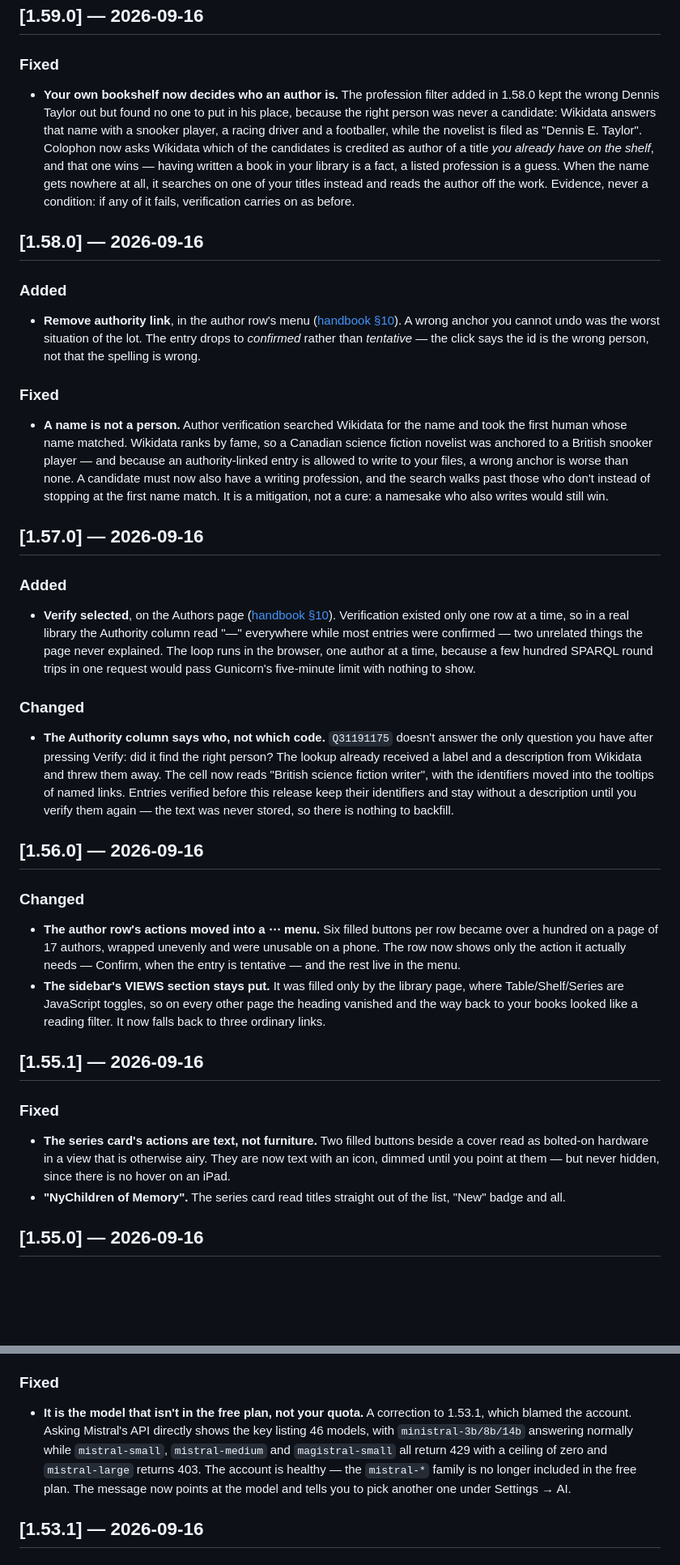
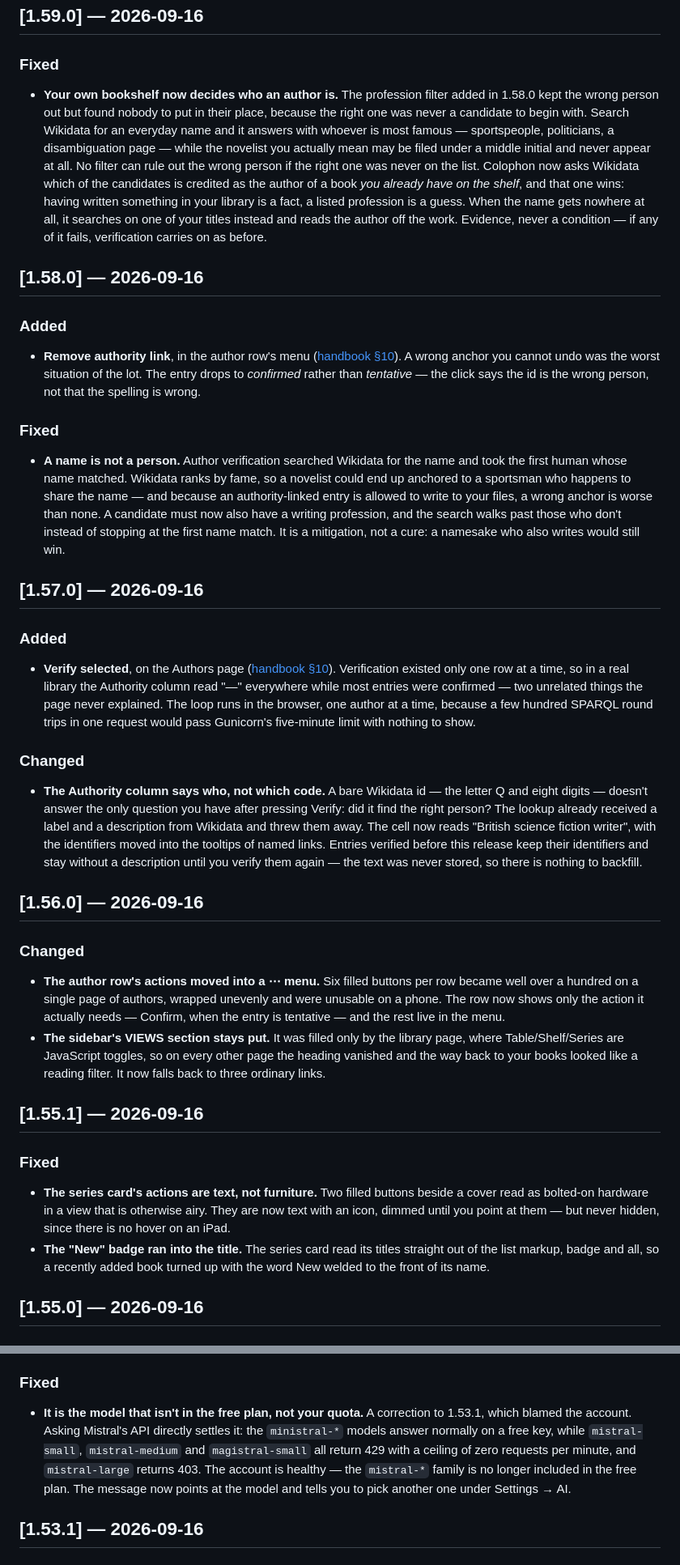
Before and after one commit to cgillinger/colophon, a Markdown page: CHANGELOG.md, 2 parts joined by grey strips. Shown at 81% size. Rendered like a GitHub page; blank space fills up the shorter version.

Commit message:
docs: changeloggen förklarar sig för någon som inte sett mitt bibliotek
Flera poster var skrivna som om läsaren suttit bredvid under felsökningen.
"The profession filter kept the wrong Dennis Taylor out ... Wikidata answers
that name with a snooker player, a racing driver and a footballer" säger
ingenting för den som inte vet vem Dennis Taylor är, varför han är nämnd,
eller att det var just den boken som avslöjade buggen. Detsamma gällde
"NyChildren of Memory" (ett svenskt märke hopskrivet med en boktitel),
"en sida med 17 författare" (min sida), Q31191175 (en QID utan person) och
"de fyra stavningarna av The Expanse som ligger där i dag" (i mitt
bibliotek, inte i läsarens).

Mekanismen är kvar i alla fall — den är det som är intressant — men
exemplen är generiska: en vardaglig namne som Wikidata rankar efter
berömmelse, ett "Ny"-märke som klistrats fast i titeln, en sida med
alldeles för många knappar, ett Wikidata-id som är ett Q och åtta siffror.
Mistral-posten tappar forensiken (46 modeller, 750/188/30 per minut) och
behåller det läsaren kan handla på.

Även README: "seven questions about Foundation" krävde att man vet hur
många böcker Foundation har.

Kvar med flit: "Children of time #03" → "Children of Time #3", som visar
sin egen poäng utan att man behöver känna boken.

Co-Authored-By: Claude Opus 5 <noreply@anthropic.com>

```diff
--- a/CHANGELOG.md
+++ b/CHANGELOG.md
@@ -120,16 +122,18 @@ Per-release detail follows.
 
 ### Fixed
 - **Your own bookshelf now decides who an author is.** The profession filter
-  added in 1.58.0 kept the wrong Dennis Taylor out but found no one to put in
-  his place, because the right person was never a candidate: Wikidata answers
-  that name with a snooker player, a racing driver and a footballer, while the
-  novelist is filed as "Dennis E. Taylor". Colophon now asks Wikidata which of
-  the candidates is credited as author of a title *you already have on the
-  shelf*, and that one wins — having written a book in your library is a fact,
-  a listed profession is a guess. When the name gets nowhere at all, it
-  searches on one of your titles instead and reads the author off the work.
-  Evidence, never a condition: if any of it fails, verification carries on as
-  before.
+  added in 1.58.0 kept the wrong person out but found nobody to put in their
+  place, because the right one was never a candidate to begin with. Search
+  Wikidata for an everyday name and it answers with whoever is most famous —
+  sportspeople, politicians, a disambiguation page — while the novelist you
+  actually mean may be filed under a middle initial and never appear at all.
+  No filter can rule out the wrong person if the right one was never on the
+  list. Colophon now asks Wikidata which of the candidates is credited as the
+  author of a book *you already have on the shelf*, and that one wins: having
+  written something in your library is a fact, a listed profession is a guess.
+  When the name gets nowhere at all, it searches on one of your titles instead
+  and reads the author off the work. Evidence, never a condition — if any of
+  it fails, verification carries on as before.
 
 ## [1.58.0] — 2026-09-16
 
@@ -143,8 +147,8 @@ Per-release detail follows.
 ### Fixed
 - **A name is not a person.** Author verification searched Wikidata for the
   name and took the first human whose name matched. Wikidata ranks by fame, so
-  a Canadian science fiction novelist was anchored to a British snooker
-  player — and because an authority-linked entry is allowed to write to your
+  a novelist could end up anchored to a sportsman who happens to share the
+  name — and because an authority-linked entry is allowed to write to your
   files, a wrong anchor is worse than none. A candidate must now also have a
   writing profession, and the search walks past those who don't instead of
   stopping at the first name match. It is a mitigation, not a cure: a namesake
@@ -162,9 +166,9 @@ Per-release detail follows.
   Gunicorn's five-minute limit with nothing to show.
 
 ### Changed
-- **The Authority column says who, not which code.** `Q31191175` doesn't answer
-  the only question you have after pressing Verify: did it find the right
-  person? The lookup already received a label and a description from Wikidata
+- **The Authority column says who, not which code.** A bare Wikidata id — the
+  letter Q and eight digits — doesn't answer the only question you have after
+  pressing Verify: did it find the right person? The lookup already received a label and a description from Wikidata
   and threw them away. The cell now reads "British science fiction writer",
   with the identifiers moved into the tooltips of named links. Entries verified
   before this release keep their identifiers and stay without a description
@@ -175,8 +179,8 @@ Per-release detail follows.
 
 ### Changed
 - **The author row's actions moved into a ⋯ menu.** Six filled buttons per row
-  became over a hundred on a page of 17 authors, wrapped unevenly and were
-  unusable on a phone. The row now shows only the action it actually needs —
+  became well over a hundred on a single page of authors, wrapped unevenly
+  and were unusable on a phone. The row now shows only the action it actually needs —
   Confirm, when the entry is tentative — and the rest live in the menu.
 - **The sidebar's VIEWS section stays put.** It was filled only by the library
   page, where Table/Shelf/Series are JavaScript toggles, so on every other page
@@ -190,8 +194,9 @@ Per-release detail follows.
   beside a cover read as bolted-on hardware in a view that is otherwise airy.
   They are now text with an icon, dimmed until you point at them — but never
   hidden, since there is no hover on an iPad.
-- **"NyChildren of Memory".** The series card read titles straight out of the
-  list, "New" badge and all.
+- **The "New" badge ran into the title.** The series card read its titles
+  straight out of the list markup, badge and all, so a recently added book
+  turned up with the word New welded to the front of its name.
 
 ## [1.55.0] — 2026-09-16
 
@@ -238,10 +243,10 @@ Per-release detail follows.
 
 ### Fixed
 - **It is the model that isn't in the free plan, not your quota.** A correction
-  to 1.53.1, which blamed the account. Asking Mistral's API directly shows the
-  key listing 46 models, with `ministral-3b/8b/14b` answering normally while
+  to 1.53.1, which blamed the account. Asking Mistral's API directly settles
+  it: the `ministral-*` models answer normally on a free key, while
   `mistral-small`, `mistral-medium` and `magistral-small` all return 429 with a
-  ceiling of zero and `mistral-large` returns 403. The account is healthy — the
+  ceiling of zero requests per minute, and `mistral-large` returns 403. The account is healthy — the
   `mistral-*` family is no longer included in the free plan. The message now
   points at the model and tells you to pick another one under Settings → AI.
 
```
Also changed, not shown: other parts of CHANGELOG.md (+7 -5 lines), README.md (+3 -2 lines).
